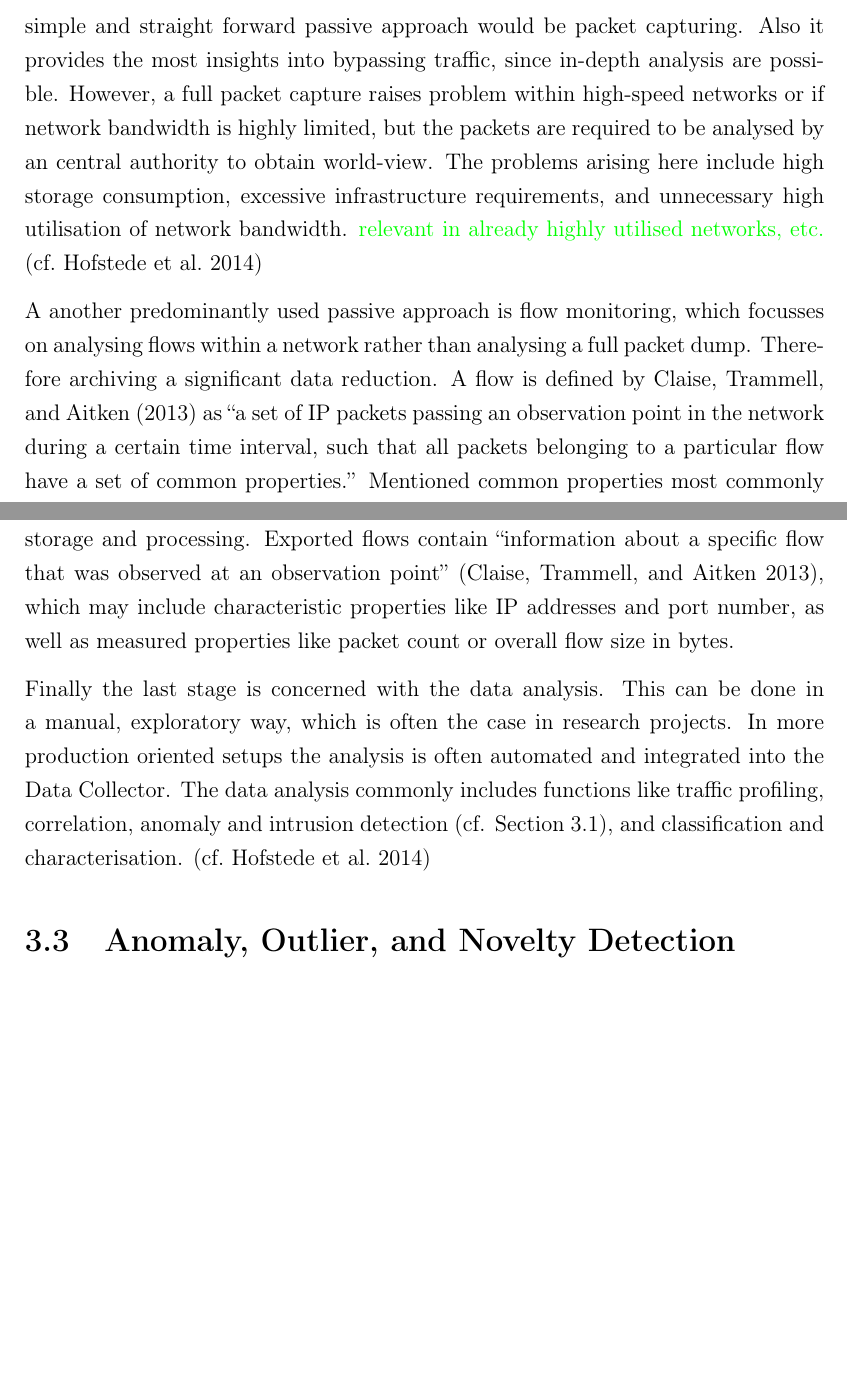
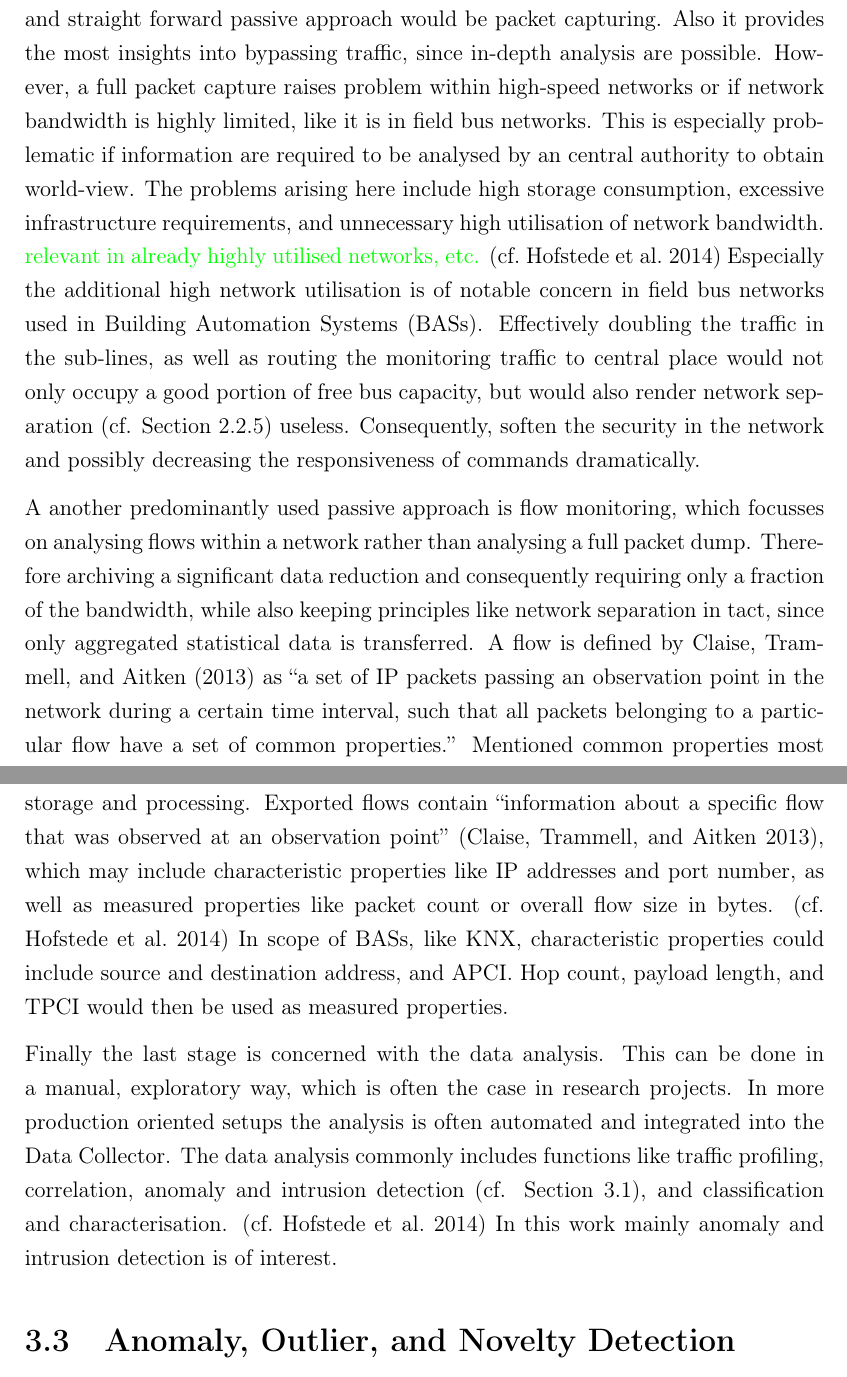
Before and after one commit to FreakyBytes/master-thesis, a LaTeX thesis (tex/master-thesis-peters.tex, which reads tex/chapter/200-background-network.tex): two parts of pages 23 and 24 of 55 before the commit and two parts of pages 23 and 24 of 56 after it, joined at a grey line, cut so that both start at the same text, the shorter picture padded with empty space. Compiled offline with pdfLaTeX.

Commit message:
more refs to bas topic in netflow section

```diff
--- a/tex/chapter/200-background-network.tex
+++ b/tex/chapter/200-background-network.tex
@@ -125,10 +125,11 @@ As a result, anomaly-based \glspl{ids} should be combined with other \gls{ids} t
 
 Following the idea of network monitoring with \glspl{ids}, multiple method are being used. They can be roughly classified into active and passive.
 Active approaches work by injecting additional traffic into the network to obtain certain measurements, like ping or traceroute.
-Passive techniques, on the contrary, only observe existing traffic passing by a measurement point and derive measurements from it. The most simple and straight forward passive approach would be packet capturing. Also it provides the most insights into bypassing traffic, since in-depth analysis are possible. However, a full packet capture raises problem within high-speed networks or if network bandwidth is highly limited, but the packets are required to be analysed by an central authority to obtain world-view. The problems arising here include high storage consumption, excessive infrastructure requirements, and unnecessary high utilisation of network bandwidth. \todo{relevant in already highly utilised networks, etc.}
+Passive techniques, on the contrary, only observe existing traffic passing by a measurement point and derive measurements from it. The most simple and straight forward passive approach would be packet capturing. Also it provides the most insights into bypassing traffic, since in-depth analysis are possible. However, a full packet capture raises problem within high-speed networks or if network bandwidth is highly limited, like it is in field bus networks. This is especially problematic if information are required to be analysed by an central authority to obtain world-view. The problems arising here include high storage consumption, excessive infrastructure requirements, and unnecessary high utilisation of network bandwidth. \todo{relevant in already highly utilised networks, etc.}
 \parencite[cf.][]{Hofstede2014}
+Especially the additional high network utilisation is of notable concern in field bus networks used in \glspl{bas}. Effectively doubling the traffic in the sub-lines, as well as routing the monitoring traffic to central place would not only occupy a good portion of free bus capacity, but would also render network separation (cf. Section~\ref{sec:background:bas:knx:security}) useless. Consequently, soften the security in the network and possibly decreasing the responsiveness of commands dramatically.
 
-A another predominantly used passive approach is flow monitoring, which focusses on analysing flows within a network rather than analysing a full packet dump. Therefore archiving a significant data reduction.
+A another predominantly used passive approach is flow monitoring, which focusses on analysing flows within a network rather than analysing a full packet dump. Therefore archiving a significant data reduction and consequently requiring only a fraction of the bandwidth, while also keeping principles like network separation in tact, since only aggregated statistical data is transferred.
 A flow is defined by \textcite{Claise2013} as \enquote{a set of IP packets passing an observation point in the network during a certain time interval, such that all packets belonging to a particular flow have a set of common properties.}
 Mentioned common properties most commonly include various header fields, like port, source- and destination address, but also the used application layer protocol or metadata derived from the packet content.
 It is widely used for \enquote{security analysis, capacity planning, accounting, and profiling, among others.} \parencite{Hofstede2014}
@@ -149,9 +150,11 @@ This stage could be implemented by a stand-alone device or within an appliance l
 
 The exported flow are then receive by the Data Collector, which main task are storage and processing.
-Exported flows contain \enquote{information about a specific flow that was observed at an observation point} \parencite{Claise2013}, which may include characteristic properties like IP addresses and port number, as well as measured properties like packet count or overall flow size in bytes.
+Exported flows contain \enquote{information about a specific flow that was observed at an observation point} \parencite{Claise2013}, which may include characteristic properties like \gls{ip} addresses and port number, as well as measured properties like packet count or overall flow size in bytes. \parencite[cf.][]{Hofstede2014}
+In scope of \glspl{bas}, like \gls{knx}, characteristic properties could include source and destination address, and \gls{apci}. Hop count, payload length, and \gls{tpci} would then be used as measured properties.
 
 Finally the last stage is concerned with the data analysis. This can be done in a manual, exploratory way, which is often the case in research projects. In more production oriented setups the analysis is often automated and integrated into the Data Collector.
 The data analysis commonly includes functions like traffic profiling, correlation, anomaly and intrusion detection (cf. Section~\ref{sec:background:network:ids}), and classification and characterisation. \parencite[cf.][]{Hofstede2014}
+In this work mainly anomaly and intrusion detection is of interest.
 
 % ------------------------------------------------------------------------------
 \section{Anomaly, Outlier, and Novelty Detection}
```
Also changed, not shown: tex/chapter/200-background-network.tex (2 more changed lines).
